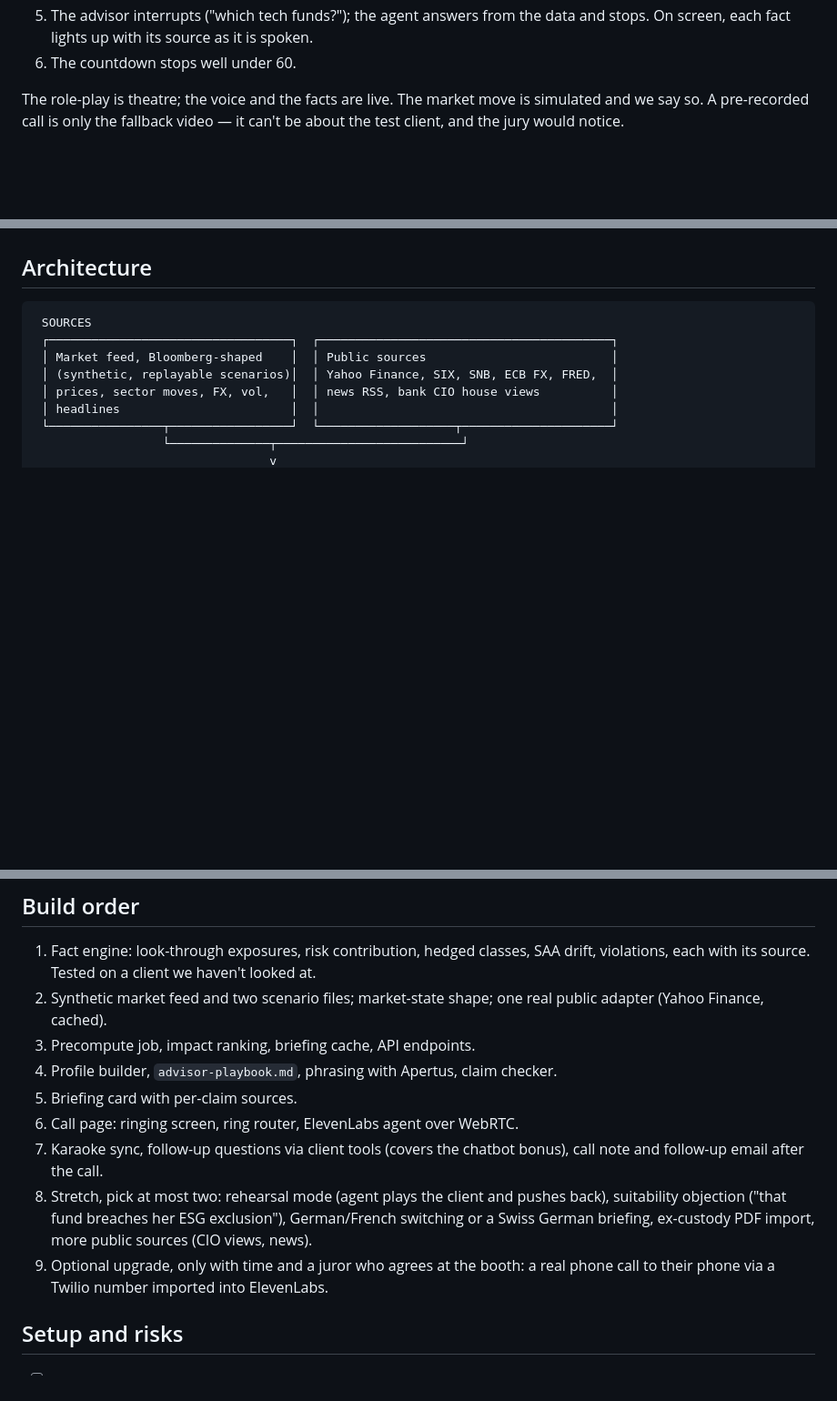
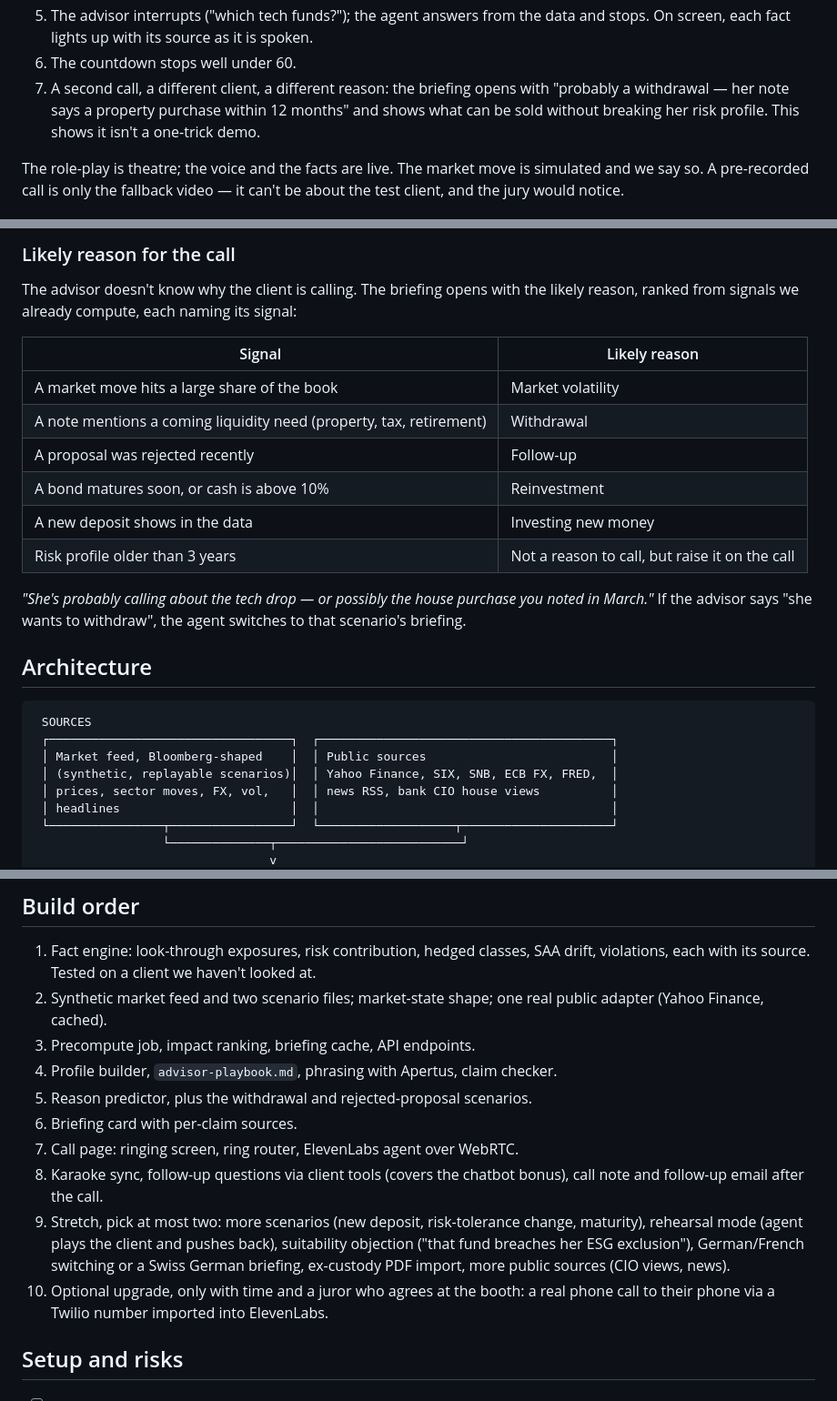
Before and after one commit to LevRoz630/starthack-2026, a Markdown page: docs/PLAN.md, 3 parts joined by grey strips. Shown at 91% size. Drawn GitHub-style; blank space fills up the shorter version.

Commit message:
Plan for the other reasons clients call, and predicting which one it is
Co-Authored-By: Claude Opus 5 <noreply@anthropic.com>

```diff
--- a/docs/PLAN.md
+++ b/docs/PLAN.md
@@ -68,6 +68,10 @@ briefing below without a market event.
 5. The advisor interrupts ("which tech funds?"); the agent answers from the data and
    stops. On screen, each fact lights up with its source as it is spoken.
 6. The countdown stops well under 60.
+7. A second call, a different client, a different reason: the briefing opens with
+   "probably a withdrawal — her note says a property purchase within 12 months" and
+   shows what can be sold without breaking her risk profile. This shows it isn't a
+   one-trick demo.
 
 The role-play is theatre; the voice and the facts are live. The market move is
 simulated and we say so. A pre-recorded call is only the fallback video — it can't be
@@ -121,3 +167,20 @@ light in gold hears tech first and gold later, or not at all.
+### Likely reason for the call
+
+The advisor doesn't know why the client is calling. The briefing opens with the
+likely reason, ranked from signals we already compute, each naming its signal:
+
+| Signal | Likely reason |
+| --- | --- |
+| A market move hits a large share of the book | Market volatility |
+| A note mentions a coming liquidity need (property, tax, retirement) | Withdrawal |
+| A proposal was rejected recently | Follow-up |
+| A bond matures soon, or cash is above 10% | Reinvestment |
+| A new deposit shows in the data | Investing new money |
+| Risk profile older than 3 years | Not a reason to call, but raise it on the call |
+
+*"She's probably calling about the tech drop — or possibly the house purchase you
+noted in March."* If the advisor says "she wants to withdraw", the agent switches to
+that scenario's briefing.
 
 ## Architecture
 
@@ -288,15 +354,16 @@ German and French.
    adapter (Yahoo Finance, cached).
 3. Precompute job, impact ranking, briefing cache, API endpoints.
 4. Profile builder, `advisor-playbook.md`, phrasing with Apertus, claim checker.
-5. Briefing card with per-claim sources.
-6. Call page: ringing screen, ring router, ElevenLabs agent over WebRTC.
-7. Karaoke sync, follow-up questions via client tools (covers the chatbot bonus),
+5. Reason predictor, plus the withdrawal and rejected-proposal scenarios.
+6. Briefing card with per-claim sources.
+7. Call page: ringing screen, ring router, ElevenLabs agent over WebRTC.
+8. Karaoke sync, follow-up questions via client tools (covers the chatbot bonus),
    call note and follow-up email after the call.
-8. Stretch, pick at most two: rehearsal mode (agent plays the client and pushes back),
-   suitability objection ("that fund breaches her ESG exclusion"), German/French
-   switching or a Swiss German briefing, ex-custody PDF import, more public sources
-   (CIO views, news).
-9. Optional upgrade, only with time and a juror who agrees at the booth: a real phone
+9. Stretch, pick at most two: more scenarios (new deposit, risk-tolerance change,
+   maturity), rehearsal mode (agent plays the client and pushes back), suitability
+   objection ("that fund breaches her ESG exclusion"), German/French switching or a
+   Swiss German briefing, ex-custody PDF import, more public sources (CIO views, news).
+10. Optional upgrade, only with time and a juror who agrees at the booth: a real phone
    call to their phone via a Twilio number imported into ElevenLabs.
 
 ## Setup and risks
```
Also changed, not shown: other parts of docs/PLAN.md (+45 -0 lines).
